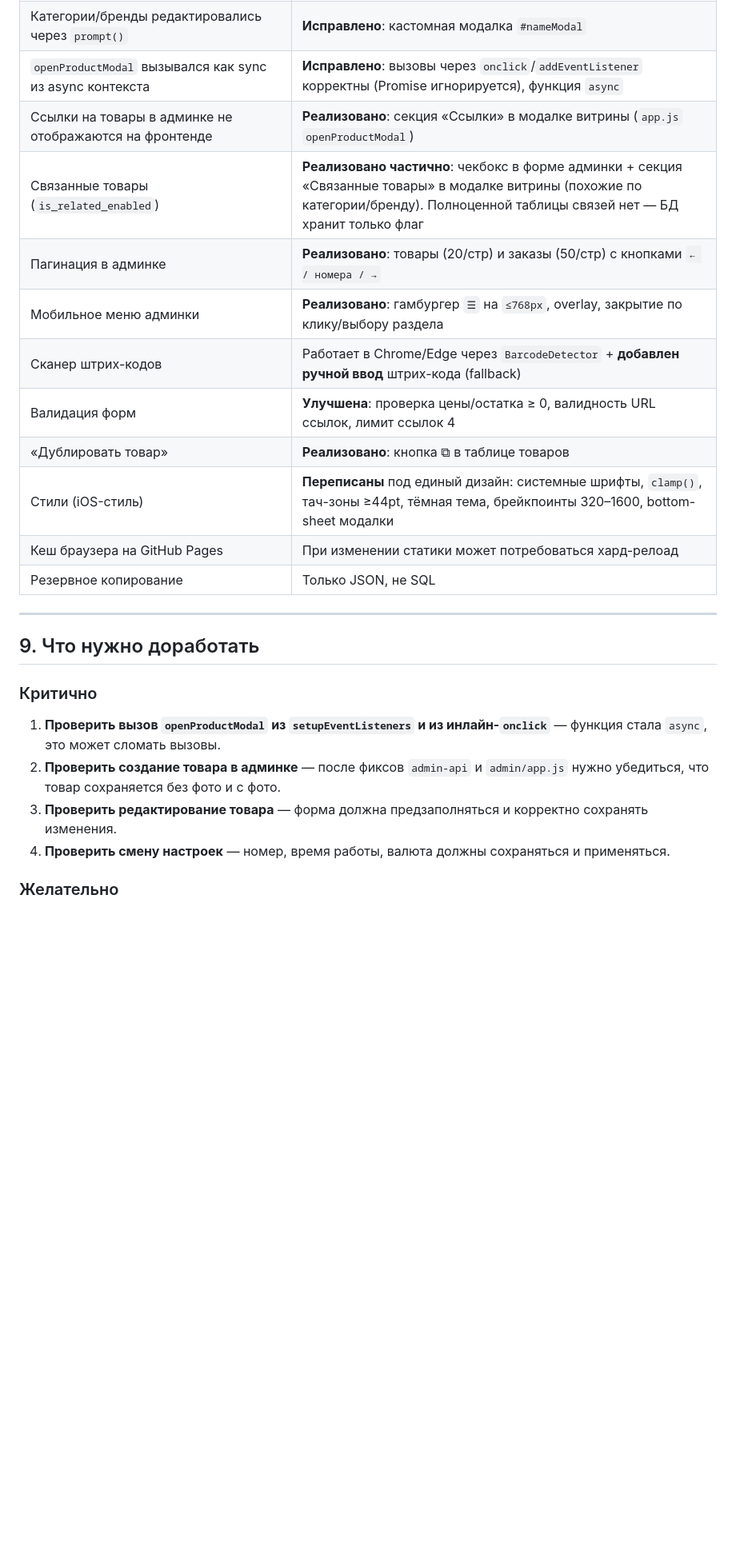
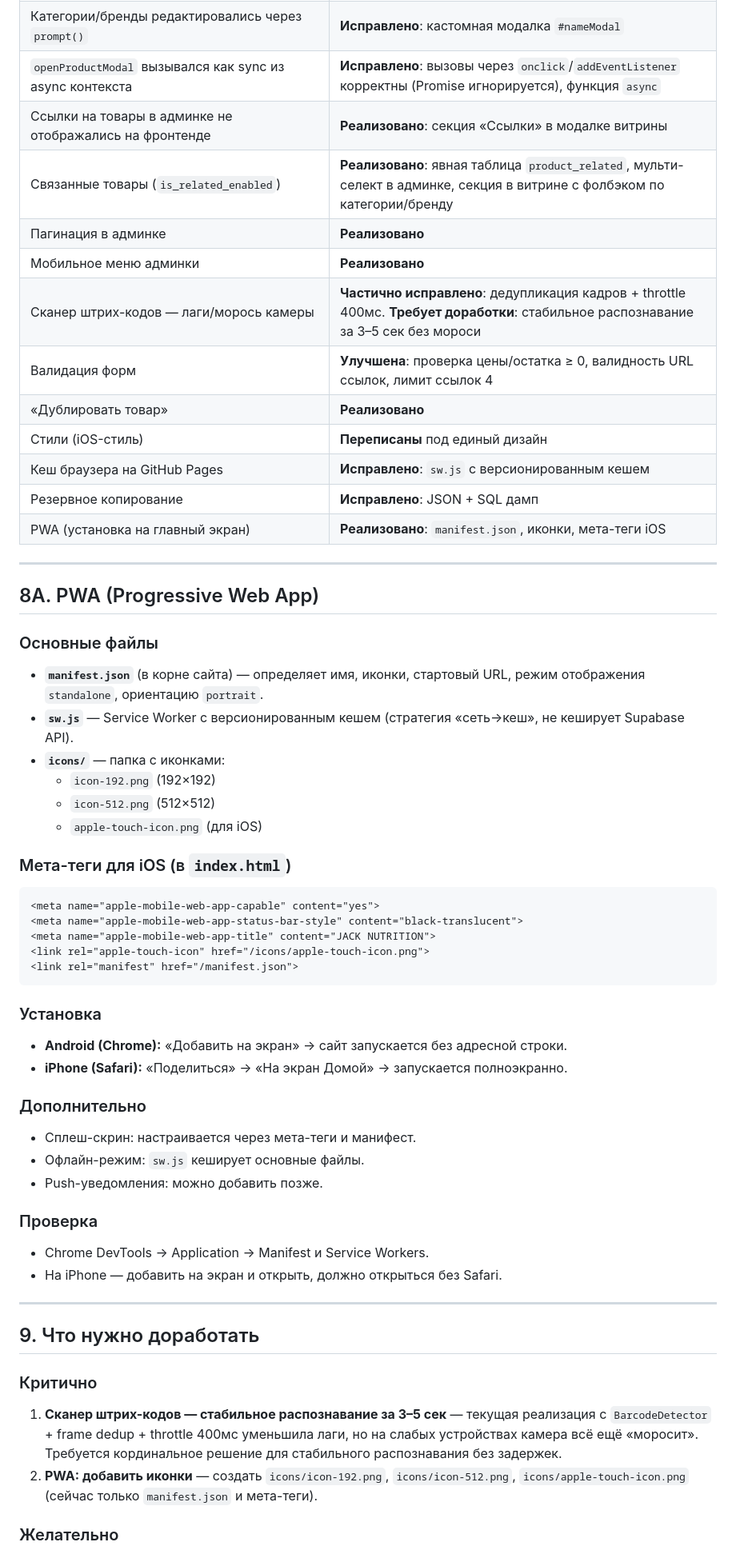
Before and after one commit to Jabraiil/JOCK-NUTRITION, a Markdown page: PROJECT_CONTEXT.md, the part around one of its changes. Shown at 80% size. GitHub-like rendering; blank space fills up the shorter version.

Commit message:
docs: update PROJECT_CONTEXT.md — scanner rewrite + PWA implementation

````diff
--- a/PROJECT_CONTEXT.md
+++ b/PROJECT_CONTEXT.md
@@ -684,25 +698,58 @@ CSS-переменные для цветов и шрифтов.
 | Редактирование товара не загружало данные в форму | **Исправлено**: `openProductModal` теперь `async` и загружает товар |
 | Категории/бренды редактировались через `prompt()` | **Исправлено**: кастомная модалка `#nameModal` |
 | `openProductModal` вызывался как sync из async контекста | **Исправлено**: вызовы через `onclick`/`addEventListener` корректны (Promise игнорируется), функция `async` |
-| Ссылки на товары в админке не отображаются на фронтенде | **Реализовано**: секция «Ссылки» в модалке витрины (`app.js` `openProductModal`) |
-| Связанные товары (`is_related_enabled`) | **Реализовано частично**: чекбокс в форме админки + секция «Связанные товары» в модалке витрины (похожие по категории/бренду). Полноценной таблицы связей нет — БД хранит только флаг |
-| Пагинация в админке | **Реализовано**: товары (20/стр) и заказы (50/стр) с кнопками `← / номера / →` |
-| Мобильное меню админки | **Реализовано**: гамбургер `☰` на `≤768px`, overlay, закрытие по клику/выбору раздела |
-| Сканер штрих-кодов | Работает в Chrome/Edge через `BarcodeDetector` + **добавлен ручной ввод** штрих-кода (fallback) |
+| Ссылки на товары в админке не отображались на фронтенде | **Реализовано**: секция «Ссылки» в модалке витрины |
+| Связанные товары (`is_related_enabled`) | **Реализовано**: явная таблица `product_related`, мульти-селект в админке, секция в витрине с фолбэком по категории/бренду |
+| Пагинация в админке | **Реализовано** |
+| Мобильное меню админки | **Реализовано** |
+| Сканер штрих-кодов — лаги/морось камеры | **Частично исправлено**: дедупликация кадров + throttle 400мс. **Требует доработки**: стабильное распознавание за 3–5 сек без мороси |
 | Валидация форм | **Улучшена**: проверка цены/остатка ≥ 0, валидность URL ссылок, лимит ссылок 4 |
-| «Дублировать товар» | **Реализовано**: кнопка ⧉ в таблице товаров |
-| Стили (iOS-стиль) | **Переписаны** под единый дизайн: системные шрифты, `clamp()`, тач-зоны ≥44pt, тёмная тема, брейкпоинты 320–1600, bottom-sheet модалки |
-| Кеш браузера на GitHub Pages | При изменении статики может потребоваться хард-релоад |
-| Резервное копирование | Только JSON, не SQL |
+| «Дублировать товар» | **Реализовано** |
+| Стили (iOS-стиль) | **Переписаны** под единый дизайн |
+| Кеш браузера на GitHub Pages | **Исправлено**: `sw.js` с версионированным кешем |
+| Резервное копирование | **Исправлено**: JSON + SQL дамп |
+| PWA (установка на главный экран) | **Реализовано**: `manifest.json`, иконки, мета-теги iOS |
+
+---
+
+## 8A. PWA (Progressive Web App)
+
+### Основные файлы
+- **`manifest.json`** (в корне сайта) — определяет имя, иконки, стартовый URL, режим отображения `standalone`, ориентацию `portrait`.
+- **`sw.js`** — Service Worker с версионированным кешем (стратегия «сеть→кеш», не кеширует Supabase API).
+- **`icons/`** — папка с иконками:
+  - `icon-192.png` (192×192)
+  - `icon-512.png` (512×512)
+  - `apple-touch-icon.png` (для iOS)
+
+### Мета-теги для iOS (в `index.html`)
+```html
+<meta name="apple-mobile-web-app-capable" content="yes">
+<meta name="apple-mobile-web-app-status-bar-style" content="black-translucent">
+<meta name="apple-mobile-web-app-title" content="JACK NUTRITION">
+<link rel="apple-touch-icon" href="/icons/apple-touch-icon.png">
+<link rel="manifest" href="/manifest.json">
+```
+
+### Установка
+- **Android (Chrome):** «Добавить на экран» → сайт запускается без адресной строки.
+- **iPhone (Safari):** «Поделиться» → «На экран Домой» → запускается полноэкранно.
+
+### Дополнительно
+- Сплеш-скрин: настраивается через мета-теги и манифест.
+- Офлайн-режим: `sw.js` кеширует основные файлы.
+- Push-уведомления: можно добавить позже.
+
+### Проверка
+- Chrome DevTools → Application → Manifest и Service Workers.
+- На iPhone — добавить на экран и открыть, должно открыться без Safari.
 
 ---
 
 ## 9. Что нужно доработать
 
 ### Критично
-1. **Проверить вызов `openProductModal` из `setupEventListeners` и из инлайн-`onclick`** — функция стала `async`, это может сломать вызовы.
-2. **Проверить создание товара в админке** — после фиксов `admin-api` и `admin/app.js` нужно убедиться, что товар сохраняется без фото и с фото.
-3. **Проверить редактирование товара** — форма должна предзаполняться и корректно сохранять изменения.
-4. **Проверить смену настроек** — номер, время работы, валюта должны сохраняться и применяться.
+1. **Сканер штрих-кодов — стабильное распознавание за 3–5 сек** — текущая реализация с `BarcodeDetector` + frame dedup + throttle 400мс уменьшила лаги, но на слабых устройствах камера всё ещё «моросит». Требуется кординальное решение для стабильного распознавания без задержек.
+2. **PWA: добавить иконки** — создать `icons/icon-192.png`, `icons/icon-512.png`, `icons/apple-touch-icon.png` (сейчас только `manifest.json` и мета-теги).
 
 ### Желательно
````
Also changed, not shown: other parts of PROJECT_CONTEXT.md (+51 -48 lines).
